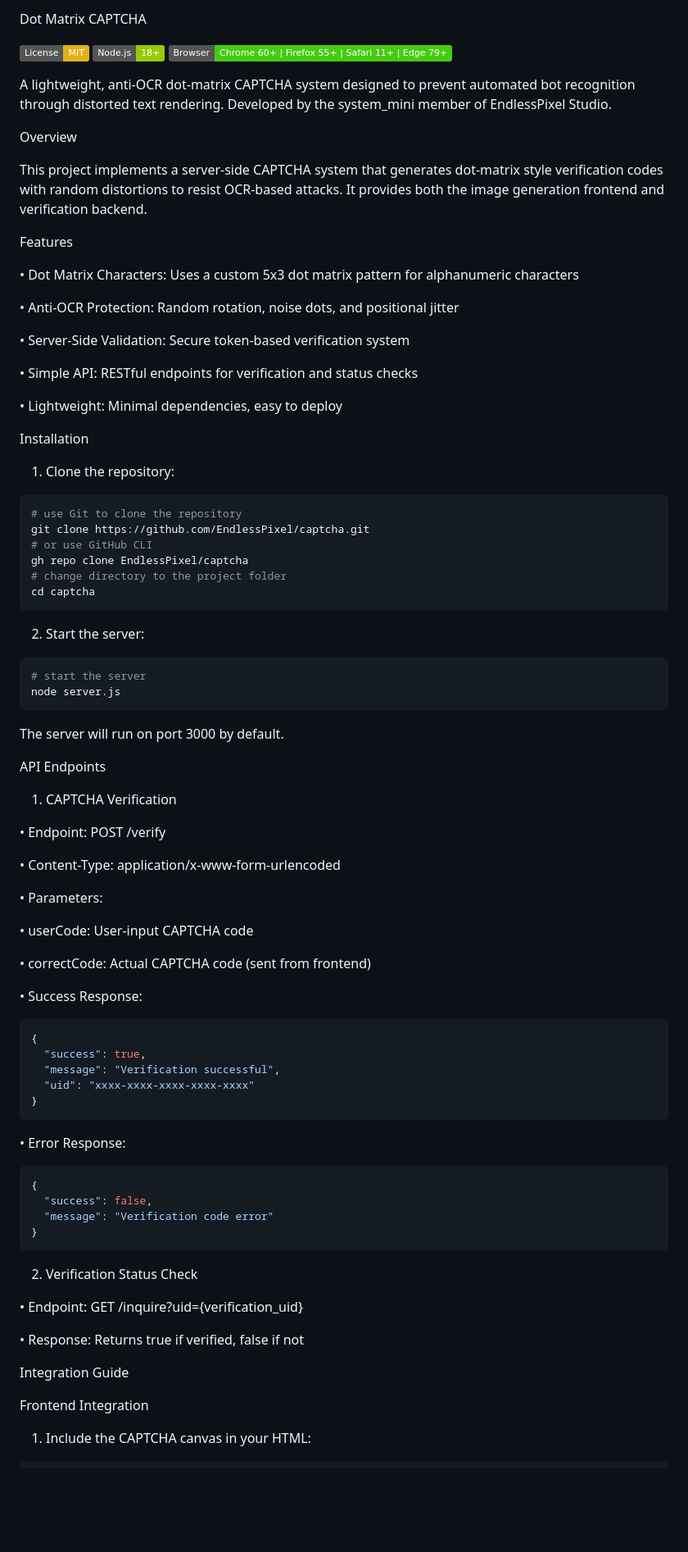
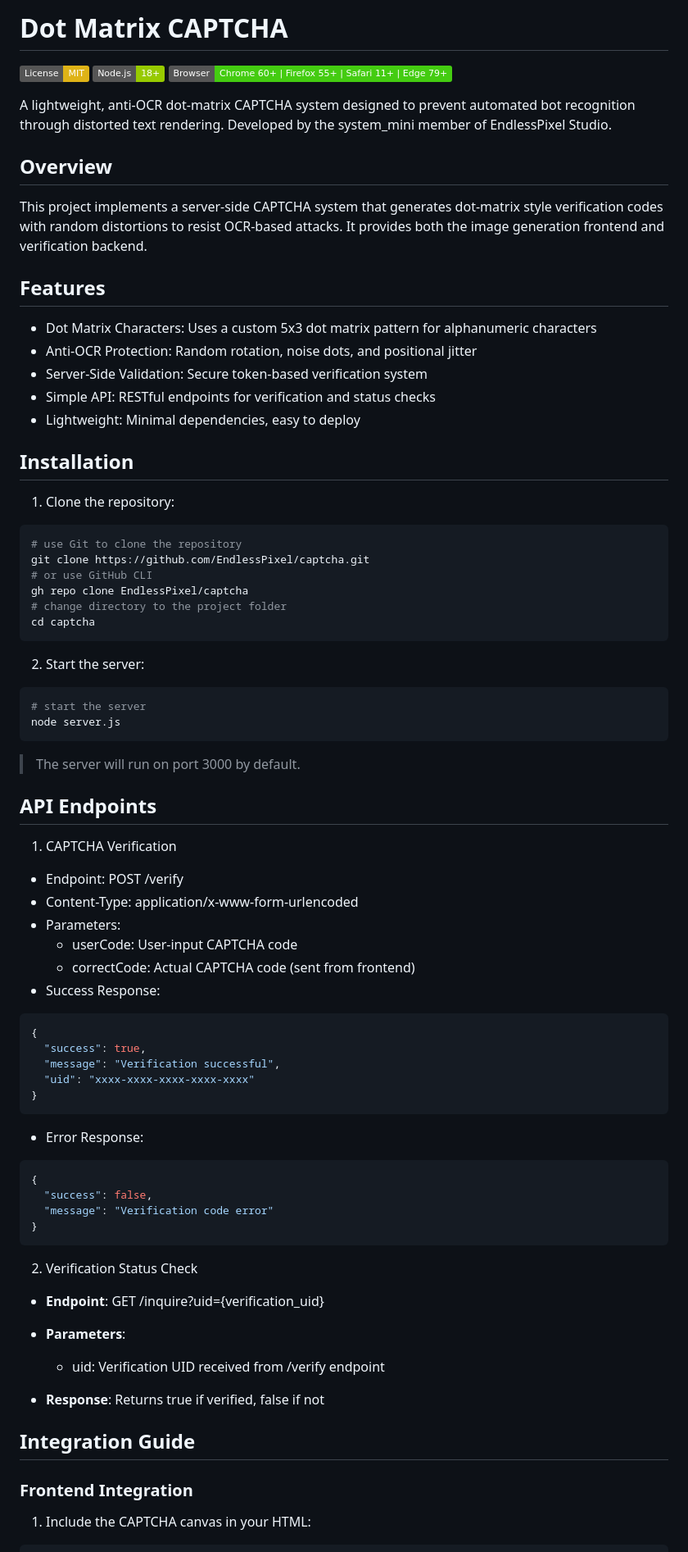
Before and after one commit to EndlessPixel/captcha, a Markdown page: README.md, the part around one of its changes. Shown at 82% size. Rendered like a GitHub page; badges without logos; blank space fills up the shorter version.

````diff
--- a/README.md
+++ b/README.md
@@ -1,4 +1,4 @@
-Dot Matrix CAPTCHA
+# Dot Matrix CAPTCHA
 
 [![License: MIT](https://img.shields.io/badge/License-MIT-yellow.svg)](https://opensource.org/licenses/MIT)
 [![Node.js Version](https://img.shields.io/badge/Node.js-18%2B-green.svg)](https://nodejs.org/)
@@ -6,24 +6,18 @@ Dot Matrix CAPTCHA
 
 A lightweight, anti-OCR dot-matrix CAPTCHA system designed to prevent automated bot recognition through distorted text rendering. Developed by the system_mini member of EndlessPixel Studio.
 
-Overview
+## Overview
 
 This project implements a server-side CAPTCHA system that generates dot-matrix style verification codes with random distortions to resist OCR-based attacks. It provides both the image generation frontend and verification backend.
 
-Features
+## Features
+- Dot Matrix Characters: Uses a custom 5x3 dot matrix pattern for alphanumeric characters
+- Anti-OCR Protection: Random rotation, noise dots, and positional jitter
+- Server-Side Validation: Secure token-based verification system
+- Simple API: RESTful endpoints for verification and status checks
+- Lightweight: Minimal dependencies, easy to deploy
 
-• Dot Matrix Characters: Uses a custom 5x3 dot matrix pattern for alphanumeric characters
-
-• Anti-OCR Protection: Random rotation, noise dots, and positional jitter
-
-• Server-Side Validation: Secure token-based verification system
-
-• Simple API: RESTful endpoints for verification and status checks
-
-• Lightweight: Minimal dependencies, easy to deploy
-
-Installation
-
+## Installation
 1. Clone the repository:
 ```bash
 # use Git to clone the repository
@@ -33,31 +27,21 @@ gh repo clone EndlessPixel/captcha
 # change directory to the project folder
 cd captcha
 ```
-
 2. Start the server:
 ```bash
 # start the server
 node server.js
 ```
+> The server will run on port 3000 by default.
 
-
-The server will run on port 3000 by default.
-
-API Endpoints
-
+## API Endpoints
 1. CAPTCHA Verification
-
-• Endpoint: POST /verify
-
-• Content-Type: application/x-www-form-urlencoded
-
-• Parameters:
-
-  • userCode: User-input CAPTCHA code
-
-  • correctCode: Actual CAPTCHA code (sent from frontend)
-
-• Success Response:
+- Endpoint: POST /verify
+- Content-Type: application/x-www-form-urlencoded
+- Parameters:
+  - userCode: User-input CAPTCHA code
+  - correctCode: Actual CAPTCHA code (sent from frontend)
+- Success Response:
 ```json
 {
   "success": true,
@@ -65,8 +49,7 @@ API Endpoints
   "uid": "xxxx-xxxx-xxxx-xxxx-xxxx"
 }
 ```
-
-• Error Response:
+- Error Response:
 ```json
 {
   "success": false,
@@ -74,16 +57,16 @@ API Endpoints
 }
 ```
 
+2. Verification Status Check
+- **Endpoint**: GET /inquire?uid={verification_uid}
+- **Parameters**:
+  - uid: Verification UID received from /verify endpoint
 
-2. Verification Status Check
+- **Response**: Returns true if verified, false if not
 
-• Endpoint: GET /inquire?uid={verification_uid}
+## Integration Guide
 
-• Response: Returns true if verified, false if not
-
-Integration Guide
-
-Frontend Integration
+### Frontend Integration
 
 1. Include the CAPTCHA canvas in your HTML:
 ```html
````
Also changed, not shown: other parts of README.md (+36 -56 lines).
